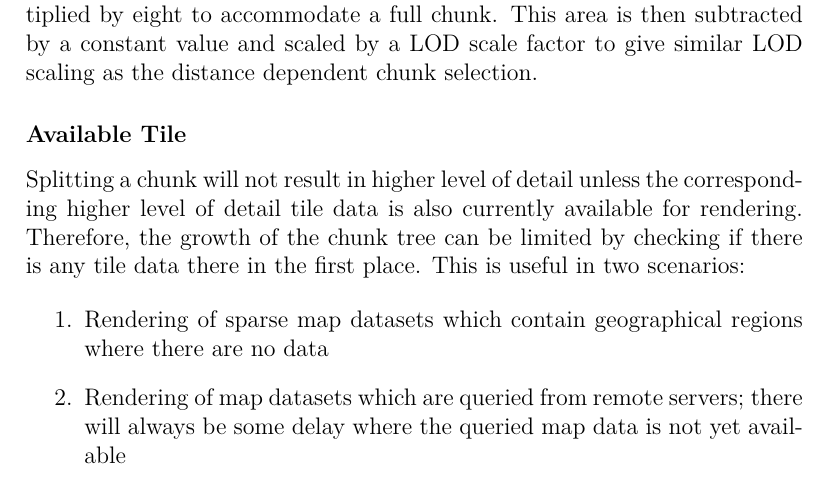
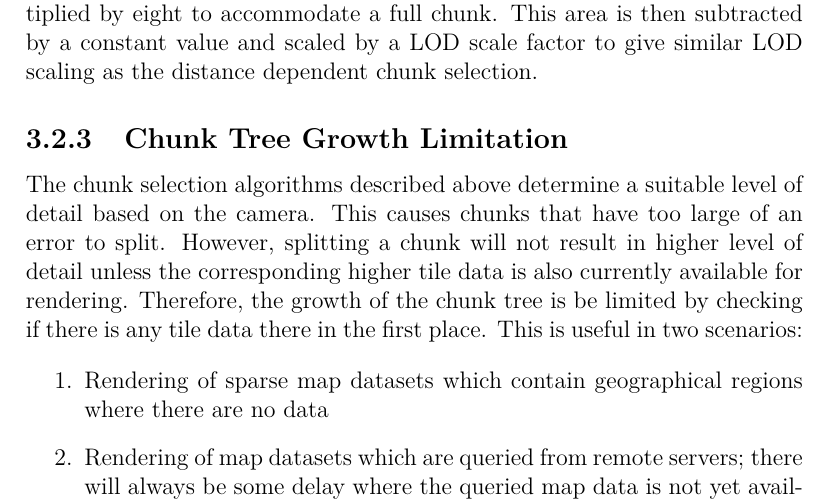
Before and after one commit to nusic/globe_browsing_report, a LaTeX thesis (report.tex, which reads implementation.tex): part of page 51 of 115, cut so that both start at the same text. Compiled offline with pdfLaTeX.

Commit message:
Chunk tree growth limitations is separate subsection

```diff
--- a/implementation.tex
+++ b/implementation.tex
@@ -65,8 +65,8 @@ The projected area is a solid angle approximated by extracting three points on t
 
 The actual approximated solid angle is the projected triangle area multiplied by eight to accommodate a full chunk. This area is then subtracted by a constant value and scaled by a LOD scale factor to give similar LOD scaling as the distance dependent chunk selection.
 
-\subsubsection{Available Tile}
-Splitting a chunk will not result in higher level of detail unless the corresponding higher level of detail tile data is also currently available for rendering. Therefore, the growth of the chunk tree can be limited by checking if there is any tile data there in the first place. This is useful in two scenarios:
+\subsection{Chunk Tree Growth Limitation}
+The chunk selection algorithms described above determine a suitable level of detail based on the camera. This causes chunks that have too large of an error to split. However, splitting a chunk will not result in higher level of detail unless the corresponding higher tile data is also currently available for rendering. Therefore, the growth of the chunk tree is be limited by checking if there is any tile data there in the first place. This is useful in two scenarios:
 
 \begin{enumerate}
 \item Rendering of sparse map datasets which contain geographical regions where there are no data
```
Also changed, not shown: implementation.tex (2 more changed lines).
